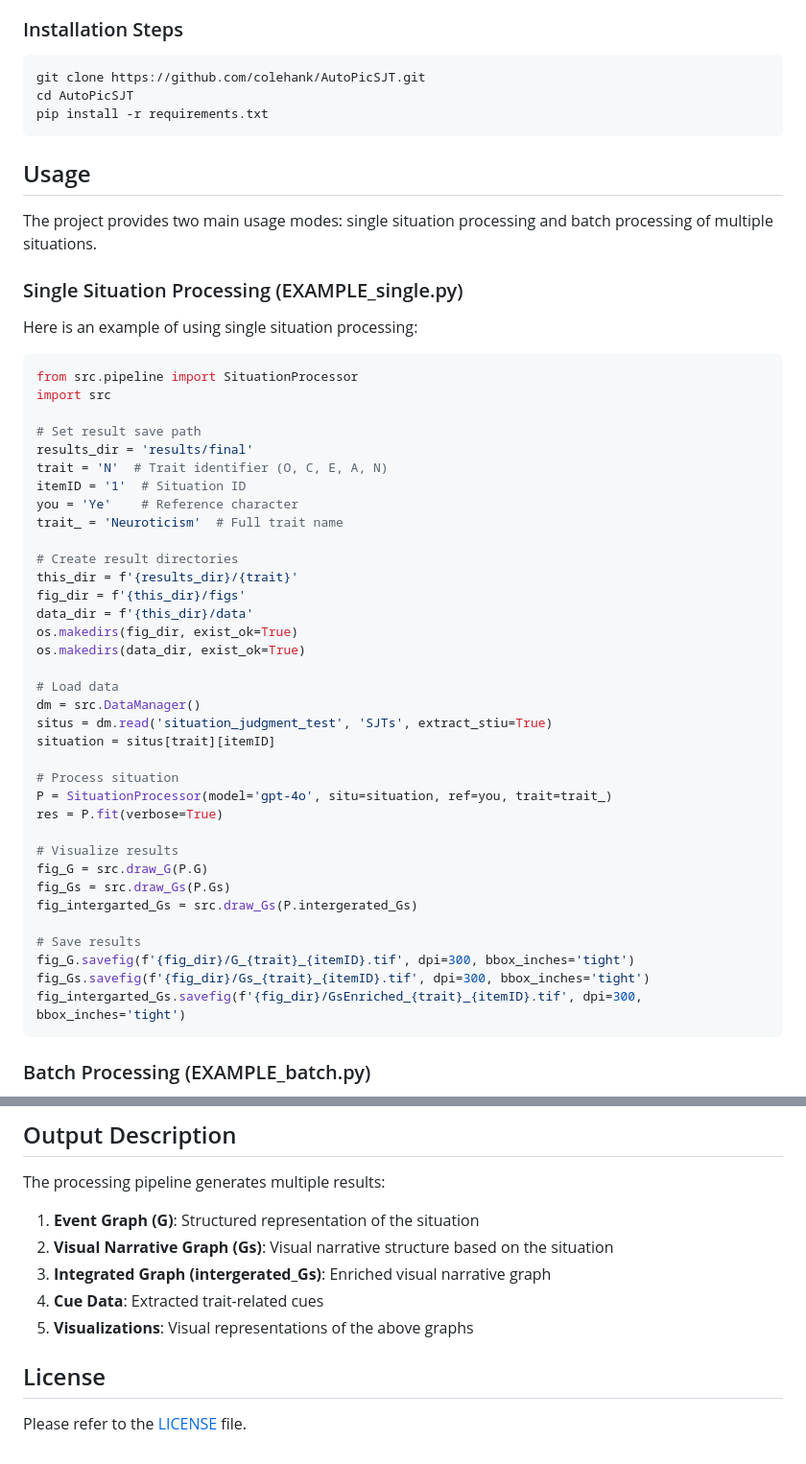
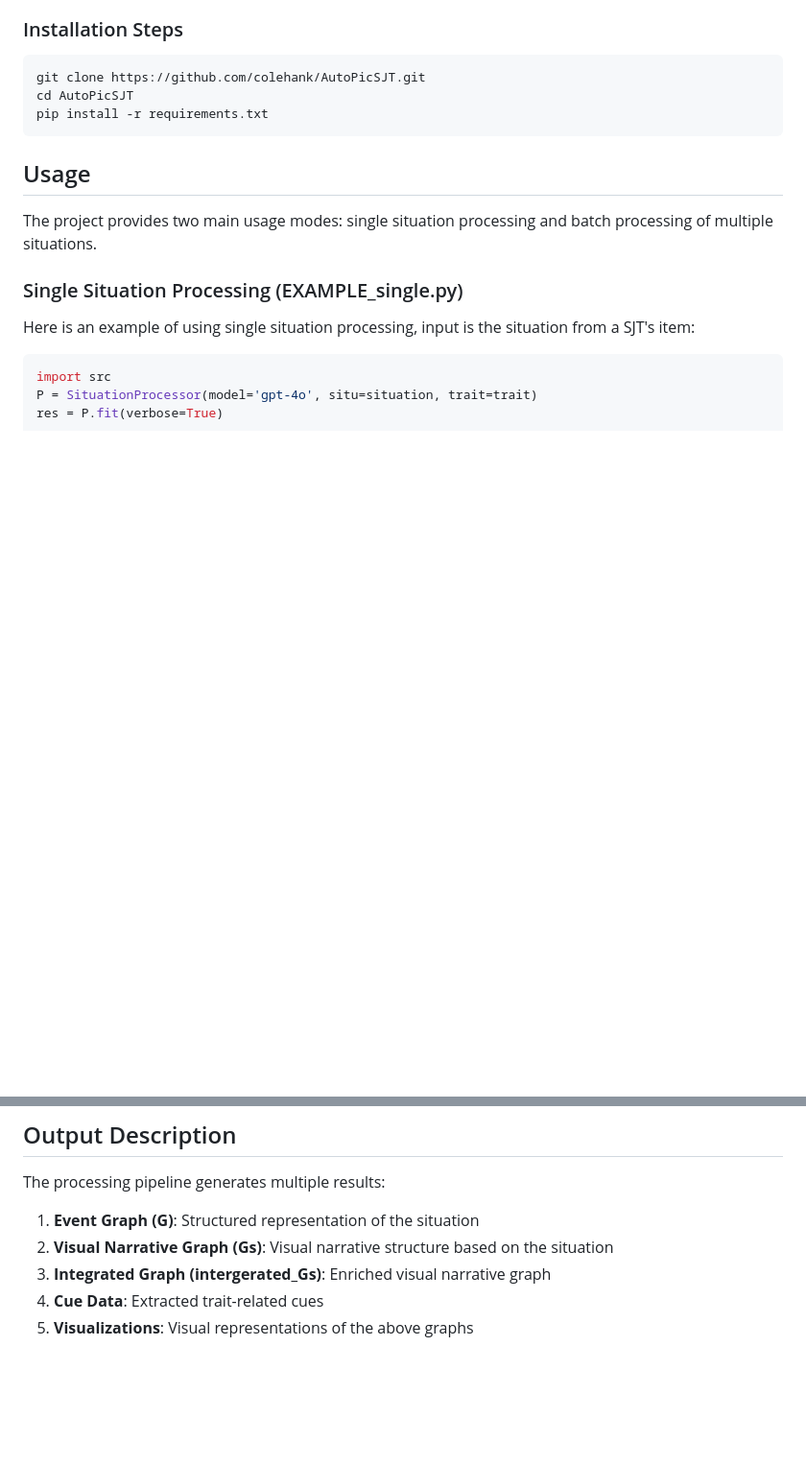
Before and after one commit to colehank/AutoPicSJT, a Markdown page: README.md, 2 parts joined by grey strips. Shown: that part at 96% size. GitHub-like rendering; blank space fills up the shorter version.

````diff
--- a/README.md
+++ b/README.md
@@ -35,45 +35,9 @@ The project provides two main usage modes: single situation processing and batch
 
 ### Single Situation Processing (EXAMPLE_single.py)
 
-Here is an example of using single situation processing:
+Here is an example of using single situation processing, input is the situation from a SJT's item:
 
 ```python
-from src.pipeline import SituationProcessor
 import src
-
-# Set result save path
-results_dir = 'results/final'
-trait = 'N'  # Trait identifier (O, C, E, A, N)
-itemID = '1'  # Situation ID
-you = 'Ye'    # Reference character
-trait_ = 'Neuroticism'  # Full trait name
-
-# Create result directories
-this_dir = f'{results_dir}/{trait}'
-fig_dir = f'{this_dir}/figs'
-data_dir = f'{this_dir}/data'
-os.makedirs(fig_dir, exist_ok=True)
-os.makedirs(data_dir, exist_ok=True)
-
-# Load data
-dm = src.DataManager()
-situs = dm.read('situation_judgment_test', 'SJTs', extract_stiu=True)
-situation = situs[trait][itemID]
-
-# Process situation
-P = SituationProcessor(model='gpt-4o', situ=situation, ref=you, trait=trait_)
+P = SituationProcessor(model='gpt-4o', situ=situation, trait=trait)
 res = P.fit(verbose=True)
-
-# Visualize results
-fig_G = src.draw_G(P.G)
-fig_Gs = src.draw_Gs(P.Gs)
-fig_intergarted_Gs = src.draw_Gs(P.intergerated_Gs)
-
-# Save results
-fig_G.savefig(f'{fig_dir}/G_{trait}_{itemID}.tif', dpi=300, bbox_inches='tight')
-fig_Gs.savefig(f'{fig_dir}/Gs_{trait}_{itemID}.tif', dpi=300, bbox_inches='tight')
-fig_intergarted_Gs.savefig(f'{fig_dir}/GsEnriched_{trait}_{itemID}.tif', dpi=300, bbox_inches='tight')
-```
-
-### Batch Processing (EXAMPLE_batch.py)
-
@@ -202,7 +88,3 @@ The processing pipeline generates multiple results:
 3. **Integrated Graph (intergerated_Gs)**: Enriched visual narrative graph
 4. **Cue Data**: Extracted trait-related cues
 5. **Visualizations**: Visual representations of the above graphs
-
-## License
-
-Please refer to the [LICENSE](LICENSE) file.
````
Also changed, not shown: other parts of README.md (+0 -78 lines).
